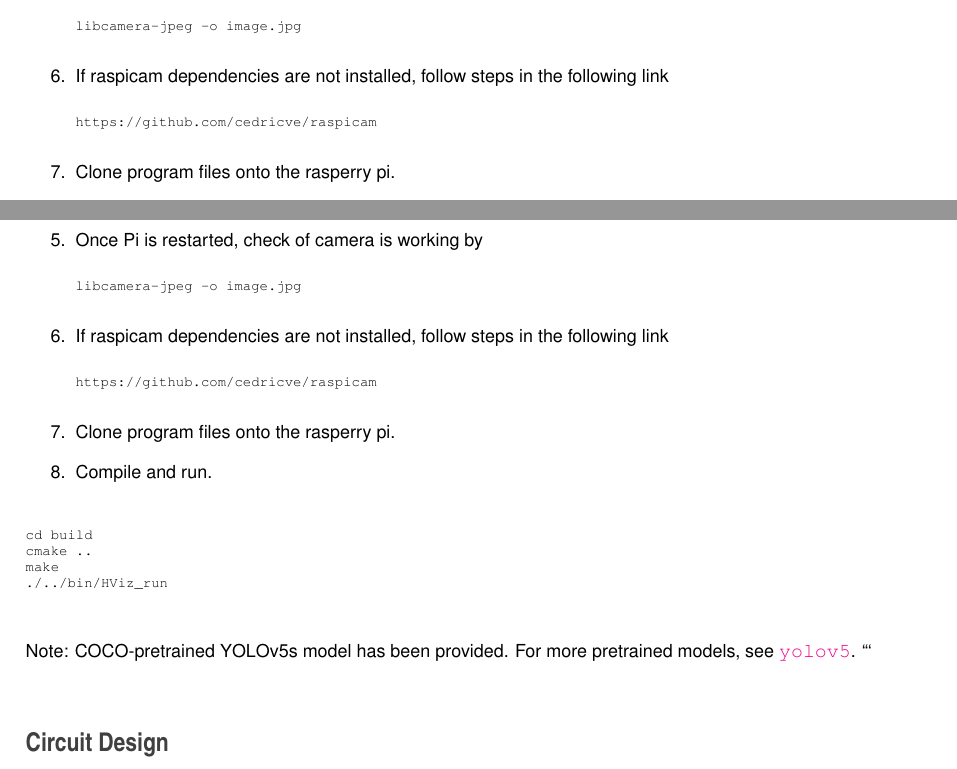
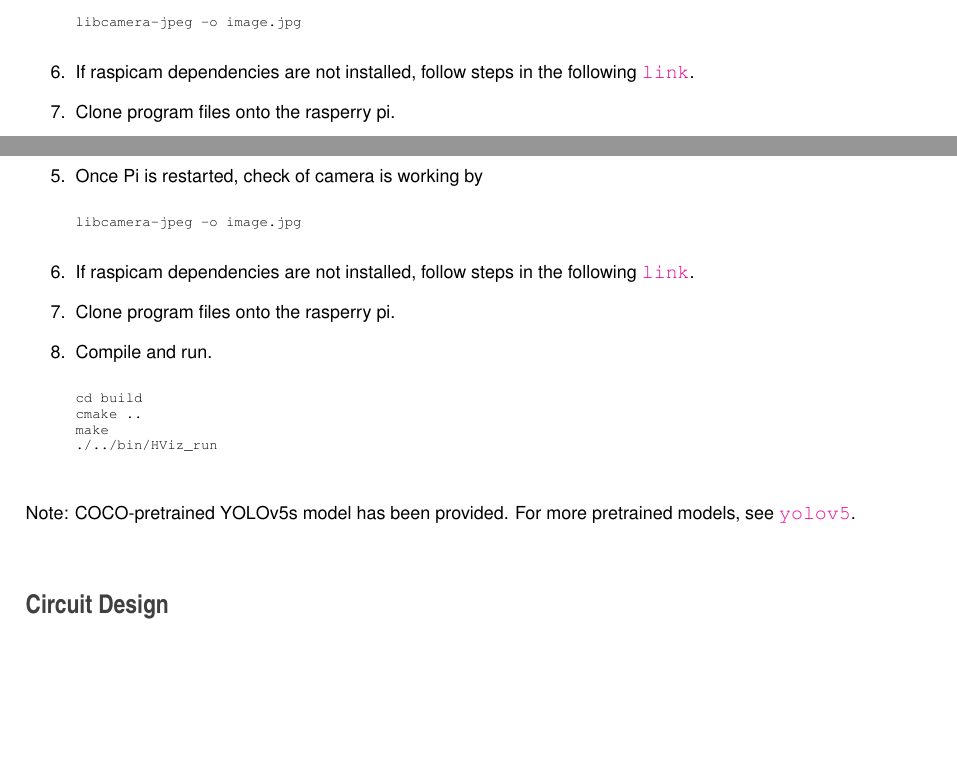
Before and after one commit to Haptic-Vision/haptic_vision, a LaTeX book (docs/latex/refman.tex, which reads docs/latex/index.tex, docs/latex/md__home_joseph_hviz_joel_ss_README.tex): two parts of pages 6 and 20 of 43, joined at a grey line, cut so that both start at the same text, the shorter picture padded with empty space. Compiled offline with pdfLaTeX.

Commit message:
doc minor update

````diff
--- a/docs/latex/index.tex
+++ b/docs/latex/index.tex
@@ -59,11 +59,7 @@ sudo raspi-config
 libcamera-jpeg -o image.jpg
 \end{DoxyCode}
 
-\item If raspicam dependencies are not installed, follow steps in the following link
-\begin{DoxyCode}
-https://github.com/cedricve/raspicam
-\end{DoxyCode}
-
+\item If raspicam dependencies are not installed, follow steps in the following \href{https://github.com/cedricve/raspicam}{\tt link}.
 \item Clone program files onto the rasperry pi.
 \item Compile and run.
 \begin{DoxyCode}
--- a/docs/latex/md__home_joseph_hviz_joel_ss_README.tex
+++ b/docs/latex/md__home_joseph_hviz_joel_ss_README.tex
@@ -63,16 +63,9 @@ sudo raspi-config
 libcamera-jpeg -o image.jpg
 \end{DoxyCode}
 
-\item If raspicam dependencies are not installed, follow steps in the following link
-\begin{DoxyCode}
-https://github.com/cedricve/raspicam
-\end{DoxyCode}
-
+\item If raspicam dependencies are not installed, follow steps in the following \href{https://github.com/cedricve/raspicam}{\tt link}.
 \item Clone program files onto the rasperry pi.
 \item Compile and run.
-\end{DoxyEnumerate}
-
-
 \begin{DoxyCode}
 cd build
 cmake ..
@@ -80,5 +73,8 @@ make
 ./../bin/HViz\_run
 \end{DoxyCode}
 
+\end{DoxyEnumerate}
 
-Note\+: C\+O\+C\+O-\/pretrained Y\+O\+L\+Ov5s model has been provided. For more pretrained models, see \href{https://github.com/ultralytics/yolov5}{\tt yolov5}. ``` \section*{Circuit Design}
+Note\+: C\+O\+C\+O-\/pretrained Y\+O\+L\+Ov5s model has been provided. For more pretrained models, see \href{https://github.com/ultralytics/yolov5}{\tt yolov5}.
+
+\section*{Circuit Design}
````
Also changed, not shown: docs/DoxyREADME.md (+2 -4 lines), README.md, 2 other files.
